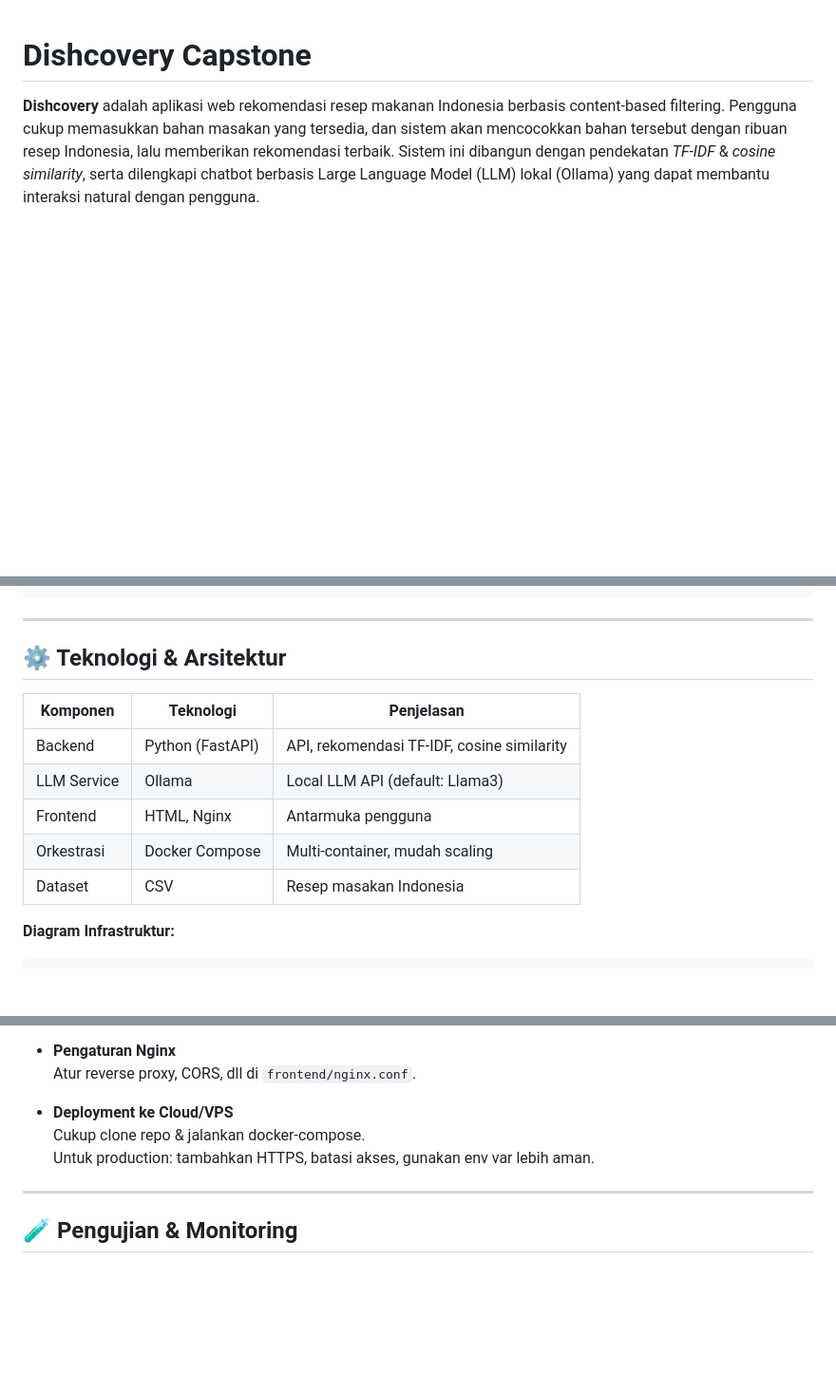
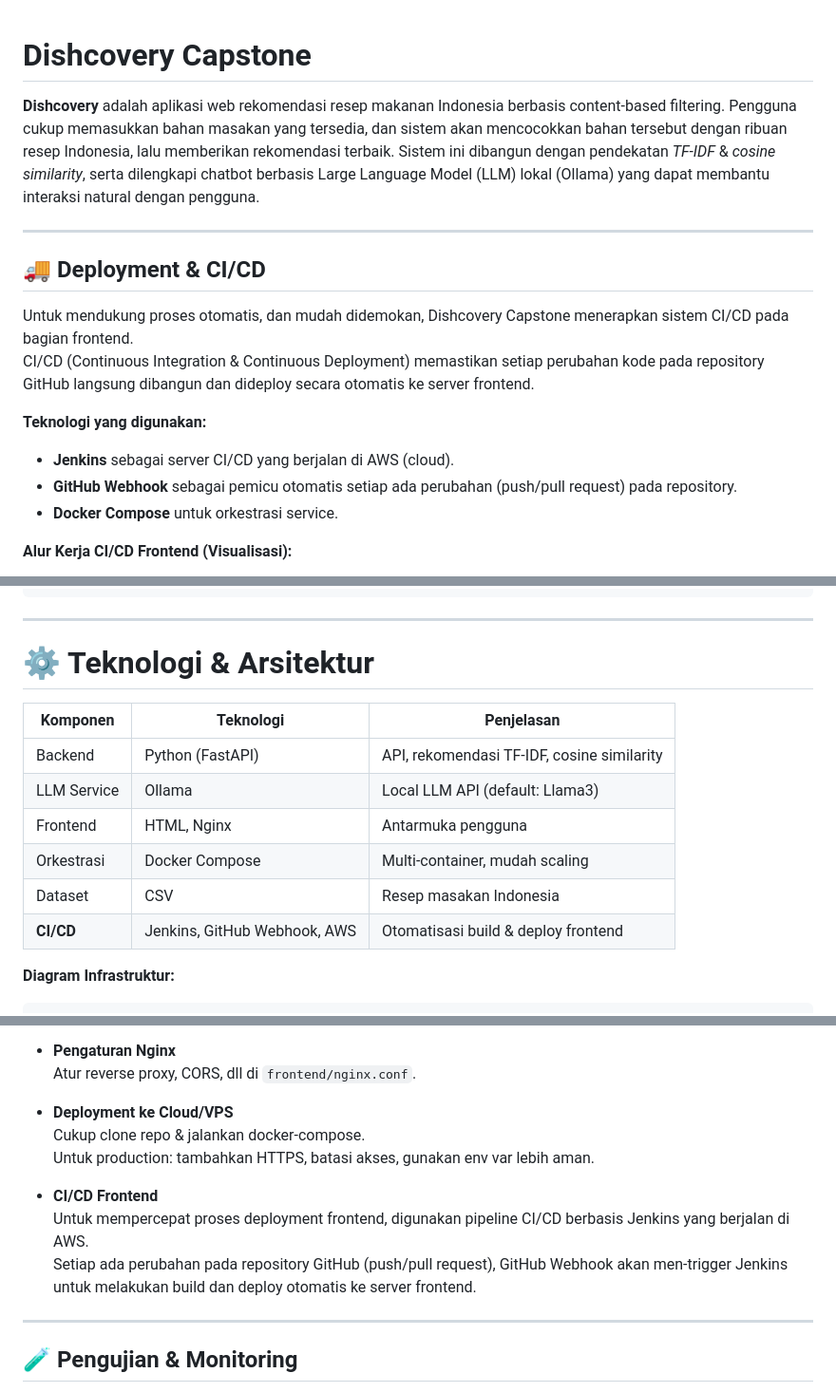
Before and after one commit to dipt4aaaa/Dishcovery_Capstone, a Markdown page: README.md, 3 parts joined by grey strips. Shown: that part at 95% size. GitHub-like rendering; blank space fills up the shorter version.

Commit message:
feat : add readme md  for automasi layanan

```diff
--- a/README.md
+++ b/README.md
@@ -1,3 +1,18 @@
 # Dishcovery Capstone
 
 **Dishcovery** adalah aplikasi web rekomendasi resep makanan Indonesia berbasis content-based filtering. Pengguna cukup memasukkan bahan masakan yang tersedia, dan sistem akan mencocokkan bahan tersebut dengan ribuan resep Indonesia, lalu memberikan rekomendasi terbaik. Sistem ini dibangun dengan pendekatan _TF-IDF_ & _cosine similarity_, serta dilengkapi chatbot berbasis Large Language Model (LLM) lokal (Ollama) yang dapat membantu interaksi natural dengan pengguna.
+
+---
+
+## 🚚 Deployment & CI/CD
+
+Untuk mendukung proses otomatis, dan mudah didemokan, Dishcovery Capstone menerapkan sistem CI/CD pada bagian frontend.
+CI/CD (Continuous Integration & Continuous Deployment) memastikan setiap perubahan kode pada repository GitHub langsung dibangun dan dideploy secara otomatis ke server frontend.
+
+**Teknologi yang digunakan:**
+- **Jenkins** sebagai server CI/CD yang berjalan di AWS (cloud).
+- **GitHub Webhook** sebagai pemicu otomatis setiap ada perubahan (push/pull request) pada repository.
+- **Docker Compose** untuk orkestrasi service.
+
+**Alur Kerja CI/CD Frontend (Visualisasi):**
+
@@ -41,7 +75,7 @@ Dishcovery_Capstone/
 
 ---
 
-## ⚙️ Teknologi & Arsitektur
+# ⚙️ Teknologi & Arsitektur
 
 | Komponen    | Teknologi         | Penjelasan                                |
 |-------------|-------------------|-------------------------------------------|
@@ -50,6 +84,7 @@ Dishcovery_Capstone/
 | Frontend    | HTML, Nginx       | Antarmuka pengguna                        |
 | Orkestrasi  | Docker Compose    | Multi-container, mudah scaling            |
 | Dataset     | CSV               | Resep masakan Indonesia                   |
+| **CI/CD**   | Jenkins, GitHub Webhook, AWS | Otomatisasi build & deploy frontend |
 
 **Diagram Infrastruktur:**
 
@@ -146,6 +181,10 @@ Contoh body:
   Cukup clone repo & jalankan docker-compose.
   Untuk production: tambahkan HTTPS, batasi akses, gunakan env var lebih aman.
 
+- **CI/CD Frontend**
+  Untuk mempercepat proses deployment frontend, digunakan pipeline CI/CD berbasis Jenkins yang berjalan di AWS.
+  Setiap ada perubahan pada repository GitHub (push/pull request), GitHub Webhook akan men-trigger Jenkins untuk melakukan build dan deploy otomatis ke server frontend.
+
 ---
 
 ## 🧪 Pengujian & Monitoring
```
Also changed, not shown: other parts of README.md (+21 -0 lines).
